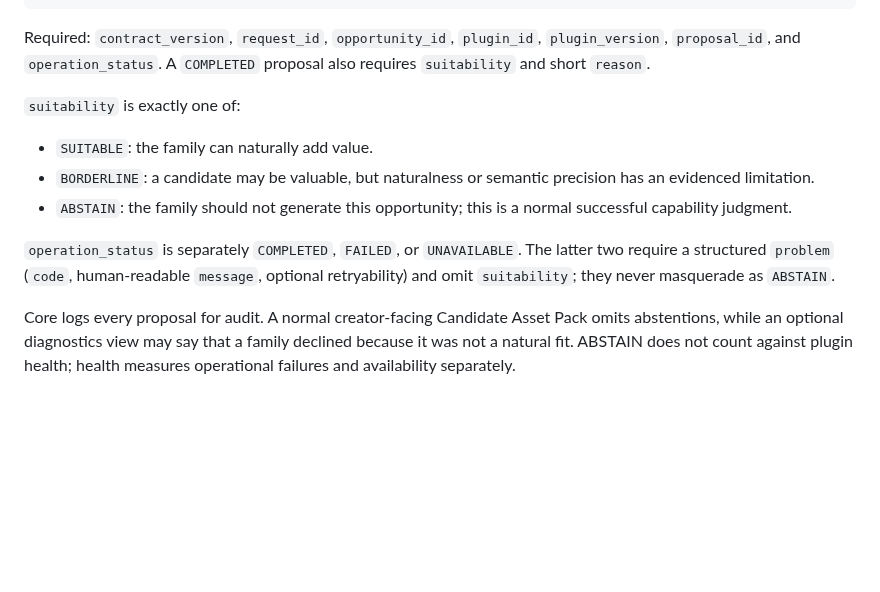
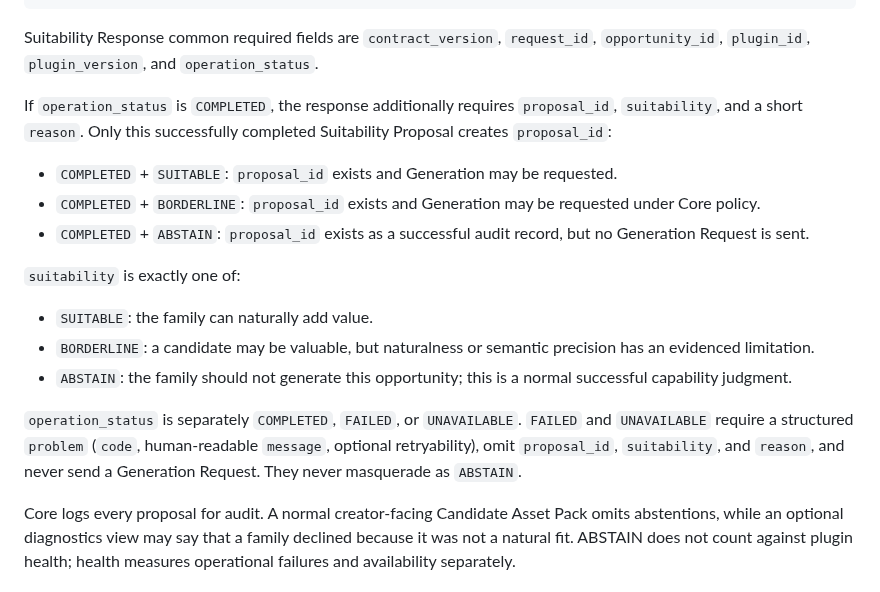
Before and after one commit to HWang0310/deep-talk-studio, a Markdown page: docs/plans/2026-08-28-visual-asset-plugin-contract-v1.md, the part around the change. Drawn GitHub-style; blank space fills up the shorter version.

Commit message:
docs: clarify suitability proposal creation

````diff
--- a/docs/plans/2026-08-28-visual-asset-plugin-contract-v1.md
+++ b/docs/plans/2026-08-28-visual-asset-plugin-contract-v1.md
@@ -125,7 +125,13 @@ The response echoes that suitability-call ID:
 }
 ```
 
-Required: `contract_version`, `request_id`, `opportunity_id`, `plugin_id`, `plugin_version`, `proposal_id`, and `operation_status`. A `COMPLETED` proposal also requires `suitability` and short `reason`.
+Suitability Response common required fields are `contract_version`, `request_id`, `opportunity_id`, `plugin_id`, `plugin_version`, and `operation_status`.
+
+If `operation_status` is `COMPLETED`, the response additionally requires `proposal_id`, `suitability`, and a short `reason`. Only this successfully completed Suitability Proposal creates `proposal_id`:
+
+- `COMPLETED` + `SUITABLE`: `proposal_id` exists and Generation may be requested.
+- `COMPLETED` + `BORDERLINE`: `proposal_id` exists and Generation may be requested under Core policy.
+- `COMPLETED` + `ABSTAIN`: `proposal_id` exists as a successful audit record, but no Generation Request is sent.
 
 `suitability` is exactly one of:
 
@@ -133,7 +139,7 @@ Required: `contract_version`, `request_id`, `opportunity_id`, `plugin_id`, `plug
 - `BORDERLINE`: a candidate may be valuable, but naturalness or semantic precision has an evidenced limitation.
 - `ABSTAIN`: the family should not generate this opportunity; this is a normal successful capability judgment.
 
-`operation_status` is separately `COMPLETED`, `FAILED`, or `UNAVAILABLE`. The latter two require a structured `problem` (`code`, human-readable `message`, optional retryability) and omit `suitability`; they never masquerade as `ABSTAIN`.
+`operation_status` is separately `COMPLETED`, `FAILED`, or `UNAVAILABLE`. `FAILED` and `UNAVAILABLE` require a structured `problem` (`code`, human-readable `message`, optional retryability), omit `proposal_id`, `suitability`, and `reason`, and never send a Generation Request. They never masquerade as `ABSTAIN`.
 
 Core logs every proposal for audit. A normal creator-facing Candidate Asset Pack omits abstentions, while an optional diagnostics view may say that a family declined because it was not a natural fit. ABSTAIN does not count against plugin health; health measures operational failures and availability separately.
 
````
